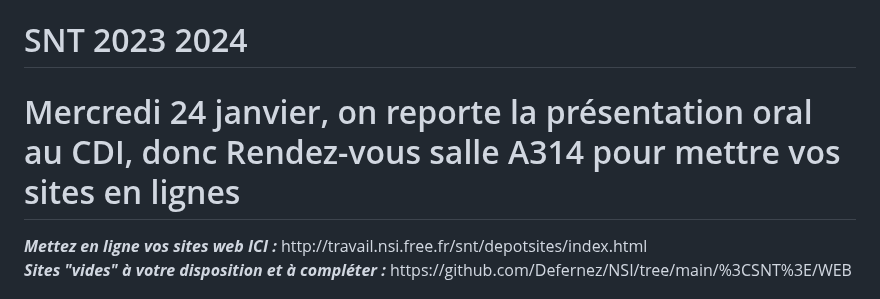
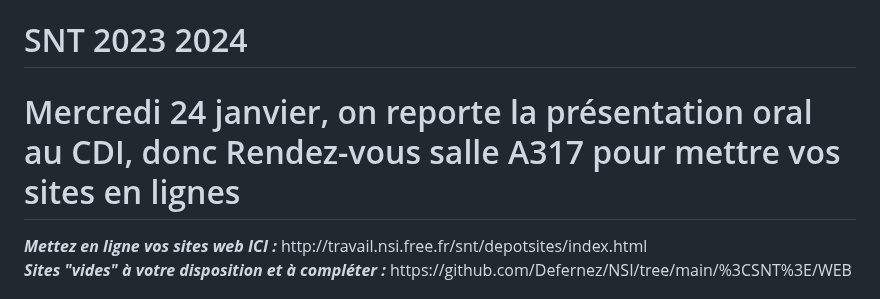
Before and after one commit to Defernez/NSI, a Markdown page: README.md, the part around the change. Rendered like a GitHub page.

```diff
--- a/README.md
+++ b/README.md
@@ -1,6 +1,6 @@
 # SNT 2023 2024
 
-<h1>Mercredi 24 janvier, on reporte la présentation oral au CDI, donc Rendez-vous salle A314 pour mettre vos sites en lignes </h1>
+<h1>Mercredi 24 janvier, on reporte la présentation oral au CDI, donc Rendez-vous salle A317 pour mettre vos sites en lignes </h1>
 <b><i>Mettez en ligne vos sites web ICI :</i></b>
 http://travail.nsi.free.fr/snt/depotsites/index.html <br>
 <b><i>Sites "vides" à votre disposition et à compléter :</i></b>
```
